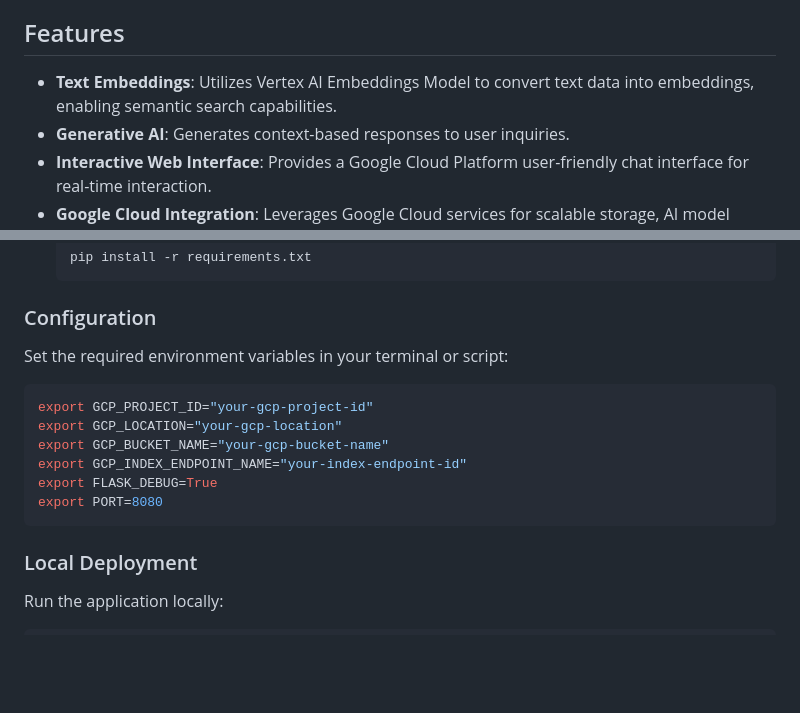
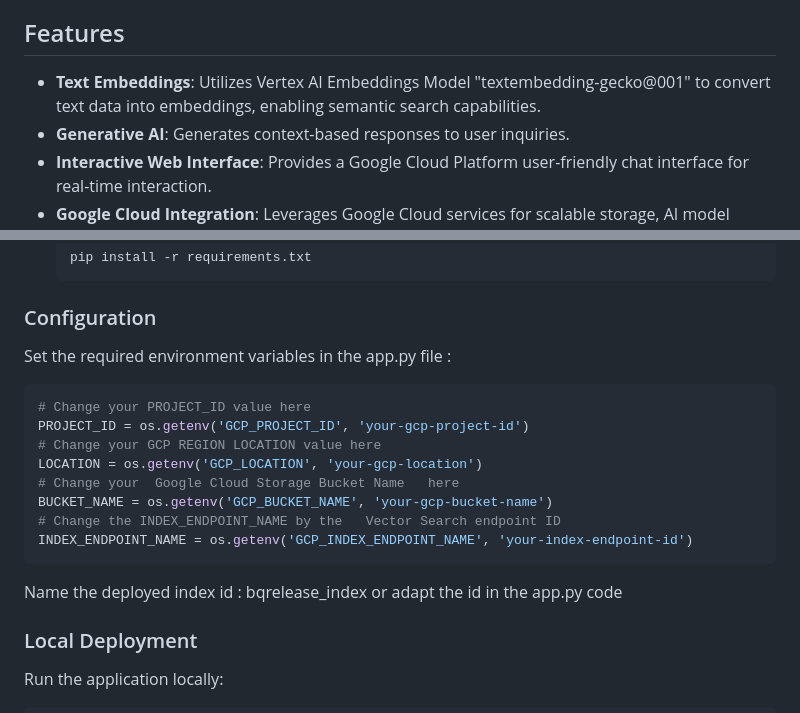
Before and after one commit to GoogleCloudPlatform/data-sage-genai, a Markdown page: README.md, 2 parts joined by grey strips. GitHub-like rendering; blank space fills up the shorter version.

````diff
--- a/README.md
+++ b/README.md
@@ -4,7 +4,7 @@
 DataSageGen is an innovative chatbot designed to be a personal guide, helping users access and process information from a vast array of sources. This application leverages cutting-edge AI technologies to provide insights from data and AI product documentation, blog posts, white papers, community knowledge, and product and event announcements.
 
 ## Features
-- **Text Embeddings**: Utilizes Vertex AI Embeddings Model to convert text data into embeddings, enabling semantic search capabilities.
+- **Text Embeddings**: Utilizes Vertex AI Embeddings Model "textembedding-gecko@001" to convert text data into embeddings, enabling semantic search capabilities.
 - **Generative AI**: Generates context-based responses to user inquiries.
 - **Interactive Web Interface**: Provides a Google Cloud Platform user-friendly chat interface for real-time interaction.
 - **Google Cloud Integration**: Leverages Google Cloud services for scalable storage, AI model management and application scalabity and security.
@@ -37,16 +37,19 @@ DataSageGen is an innovative chatbot designed to be a personal guide, helping us
    ```
 
 ### Configuration
-Set the required environment variables in your terminal or script:
+Set the required environment variables in the app.py file :
 
 ```bash
-export GCP_PROJECT_ID="your-gcp-project-id"
-export GCP_LOCATION="your-gcp-location"
-export GCP_BUCKET_NAME="your-gcp-bucket-name"
-export GCP_INDEX_ENDPOINT_NAME="your-index-endpoint-id"
-export FLASK_DEBUG=True
-export PORT=8080
+# Change your PROJECT_ID value here
+PROJECT_ID = os.getenv('GCP_PROJECT_ID', 'your-gcp-project-id')
+# Change your GCP REGION LOCATION value here
+LOCATION = os.getenv('GCP_LOCATION', 'your-gcp-location')
+# Change your  Google Cloud Storage Bucket Name   here
+BUCKET_NAME = os.getenv('GCP_BUCKET_NAME', 'your-gcp-bucket-name')
+# Change the INDEX_ENDPOINT_NAME by the   Vector Search endpoint ID
+INDEX_ENDPOINT_NAME = os.getenv('GCP_INDEX_ENDPOINT_NAME', 'your-index-endpoint-id')
 ```
+Name the deployed index id : bqrelease_index or adapt the id in the app.py code
 
 ### Local Deployment
 Run the application locally:
````
